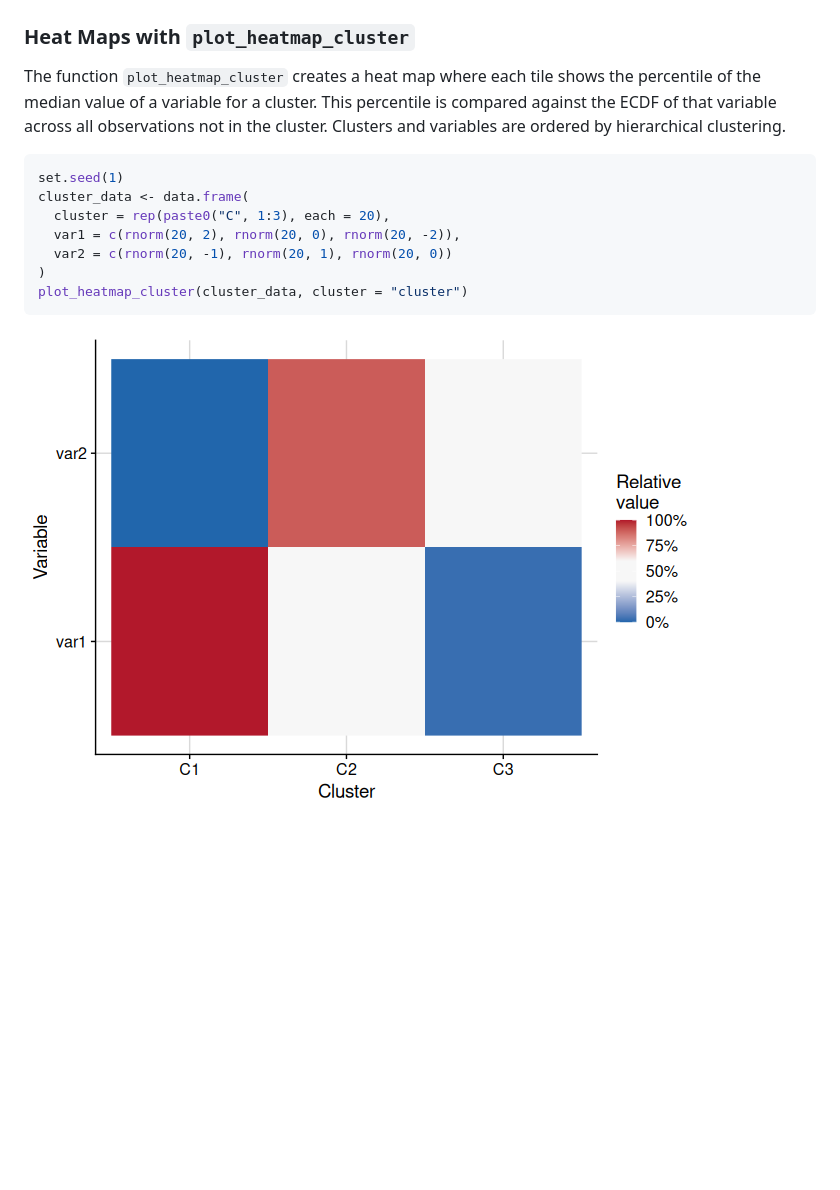
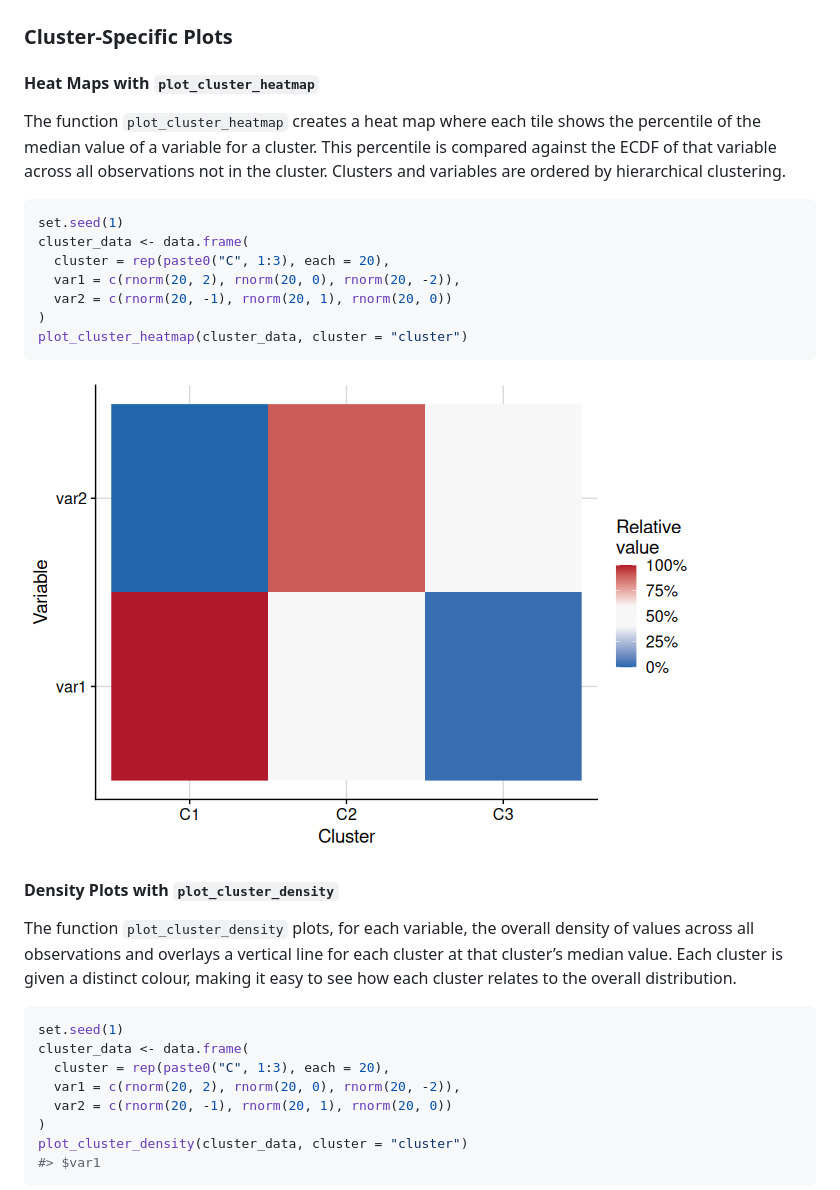
Before and after one commit to SATVILab/UtilsGGSV, a Markdown page: index.md, the part around one of its changes. GitHub-like rendering; pictures changed too: reference/figures/README-plot_cluster_heatmap-1.png (added); blank space fills up the shorter version.

````diff
--- a/index.md
+++ b/index.md
@@ -257,9 +257,11 @@ add_text_column(
 
 ![](reference/figures/README-add_text_column_trans-1.png)
 
-### Heat Maps with `plot_heatmap_cluster`
+### Cluster-Specific Plots
 
-The function `plot_heatmap_cluster` creates a heat map where each tile
+#### Heat Maps with `plot_cluster_heatmap`
+
+The function `plot_cluster_heatmap` creates a heat map where each tile
 shows the percentile of the median value of a variable for a cluster.
 This percentile is compared against the ECDF of that variable across all
 observations not in the cluster. Clusters and variables are ordered by
@@ -272,7 +274,27 @@ cluster_data <- data.frame(
   var1 = c(rnorm(20, 2), rnorm(20, 0), rnorm(20, -2)),
   var2 = c(rnorm(20, -1), rnorm(20, 1), rnorm(20, 0))
 )
-plot_heatmap_cluster(cluster_data, cluster = "cluster")
+plot_cluster_heatmap(cluster_data, cluster = "cluster")
 ```
 
-![](reference/figures/README-plot_heatmap_cluster-1.png)
+![](reference/figures/README-plot_cluster_heatmap-1.png)
+
+#### Density Plots with `plot_cluster_density`
+
+The function `plot_cluster_density` plots, for each variable, the
+overall density of values across all observations and overlays a
+vertical line for each cluster at that cluster’s median value. Each
+cluster is given a distinct colour, making it easy to see how each
+cluster relates to the overall distribution.
+
+``` r
+set.seed(1)
+cluster_data <- data.frame(
+  cluster = rep(paste0("C", 1:3), each = 20),
+  var1 = c(rnorm(20, 2), rnorm(20, 0), rnorm(20, -2)),
+  var2 = c(rnorm(20, -1), rnorm(20, 1), rnorm(20, 0))
+)
+plot_cluster_density(cluster_data, cluster = "cluster")
+#> $var1
+```
+
````
Also changed, not shown: other parts of index.md (+8 -0 lines), reference/figures/README-plot_cluster_density-1.png (added), reference/figures/README-plot_cluster_density-2.png (added), 4 other files.
